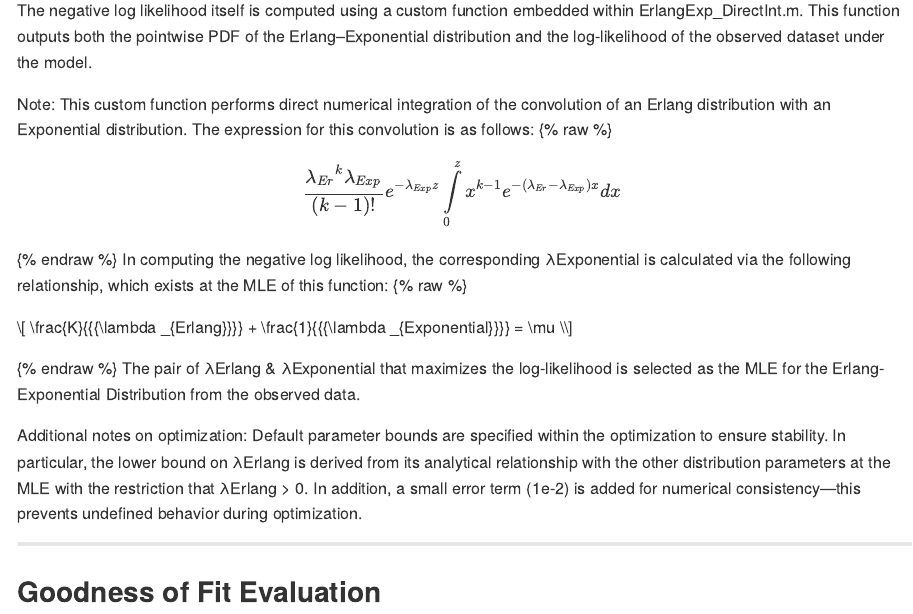
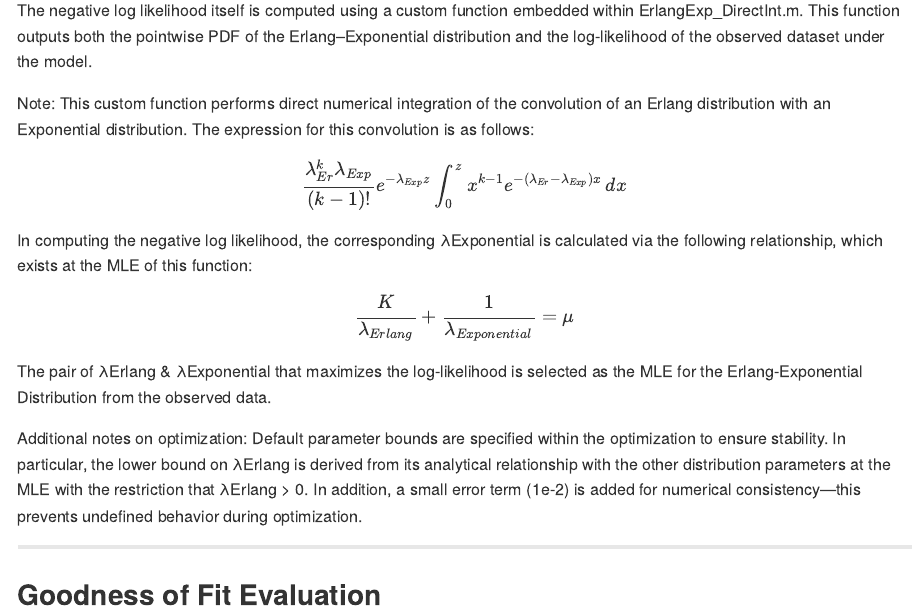
Before and after one commit to vivekmurals/GenErlangFit, an R Markdown document (vignettes/FAQ.Rmd): the page in a window 1100 px wide, from 1940 px down before the commit and from 1890 px down after it, so that both start at the same text. The pictures show the output file docs/articles/FAQ.md that the author committed with the source, drawn offline in the style of GitHub.

Commit message:
Update Math Functions

```diff
--- a/vignettes/FAQ.Rmd
+++ b/vignettes/FAQ.Rmd
@@ -33,19 +33,16 @@ The Erlang–Exponential distribution describes the sum of 2 independent random
 The algorithm calculates the maximum likelihood estimates (MLE) of an Erlang distribution from observed data. Since the Erlang shape parameter K must be an integer, direct optimization over K using common optimization libraries is non-trivial. To address this, we first minimize the negative log-likelihood of the observed data under a Gamma distribution with respect to its continuous shape parameter K, using numerical optimization. This provides a candidate value of K which can be adjusted to nearest integers to identify the maximum likelihood estimates for the Erlang distribution. The exact details of this are explained below.
 
 This search starts from an initial guess for K specified by 'InitialguessK'. The cost function is specified in Erlang_Fit_CostFunction.m. Here the function to be minimized with respect to K is the negative log likelihood of the observed data given a Gamma distribution.
-{% raw %}
+
 $$
-- \log \left( {\prod\limits_{i = 1}^N {\frac{{{\lambda ^K}{x_i}^{K - 1}{e^{ - \lambda {x_i}}}}}{{\left( {K - 1} \right)!}}} } \right)
+- \log \left( \prod_{i=1}^N \frac{\lambda^K x_i^{K - 1} e^{-\lambda x_i}}{(K - 1)!} \right)
 $$
-{% endraw %}
 
 
 In the function above, xi refers to the observed data, N refers to the size of the observed data while K and λ are the shape and scale parameters of the Gamma distribution. The corresponding scale parameter, λ used in the evaluation of the negative log likelihood is calculated from the initial guess K via the following relationship, where μ is the mean of the observed data:
-{% raw %}
 $$
-\frac{K}{\lambda } = \mu \
+\frac{K}{\lambda} = \mu
 $$
-{% endraw %}
 This relationship exists at the MLE of a Gamma distribution (and by extension an Erlang). Specifically, this relationship arises from the Gamma MLE conditions: differentiating the log-likelihood with respect to λ and setting that to 0 yields λ = K / μ. We leverage this relationship having to only search over one variable K. Side note: In implementation, since MATLAB’s gampdf and related Gamma functions parameterize the scale parameter as 1/λ, its reciprocal is used internally.
 
 After finding the optimal continuous K, the floor  ⌊K⌋ and ceiling ⌈K⌉ of this value are evaluated as candidate integer K values for finding the MLE of the Erlang Distribution. For each candidate K, the respective λ is computed from λ = K / μ which holds at the MLE, and the log-likelihood of the observed data given an Erlang distribution is computed. The pair of integer K* and λ* that gives the higher log-likelihood is selected as the MLE for the Erlang Distribution.
@@ -69,17 +66,15 @@ The algorithm calculates the MLE (λErlang & λExponential) of an Erlang-Exponen
 The negative log likelihood itself is computed using a custom function embedded within ErlangExp_DirectInt.m. This function outputs both the pointwise PDF of the Erlang–Exponential distribution and the log-likelihood of the observed dataset under the model.
 
 Note: This custom function performs direct numerical integration of the convolution of an Erlang distribution with an Exponential distribution. The expression for this convolution is as follows:
-{% raw %}
+
 $$
-\frac{{{\lambda _{Er}}^k{\lambda _{Exp}}}}{{\left( {k - 1} \right)!}}{e^{ - {\lambda _{Exp}}z}}\int\limits_0^z {{x^{k - 1}}} {e^{ - \left( {{\lambda _{Er}} - {\lambda _{Exp}}} \right)x}}dx\
+\frac{\lambda_{Er}^k \lambda_{Exp}}{(k - 1)!} e^{-\lambda_{Exp} z} \int_0^z x^{k - 1} e^{-(\lambda_{Er} - \lambda_{Exp}) x} \, dx
 $$
-{% endraw %}
 In computing the negative log likelihood, the corresponding λExponential is calculated via the following relationship, which exists at the MLE of this function:
-{% raw %}
+
 $$
-\frac{K}{{{\lambda _{Erlang}}}} + \frac{1}{{{\lambda _{Exponential}}}} = \mu \
+\frac{K}{\lambda_{Erlang}} + \frac{1}{\lambda_{Exponential}} = \mu
 $$
-{% endraw %}
 The pair of λErlang & λExponential that maximizes the log-likelihood is selected as the MLE for the Erlang-Exponential Distribution from the observed data.
 
 Additional notes on optimization:
```
Also changed, not shown: docs/articles/FAQ.md, docs/pkgdown.yml, docs/search.json, 1 other file.
